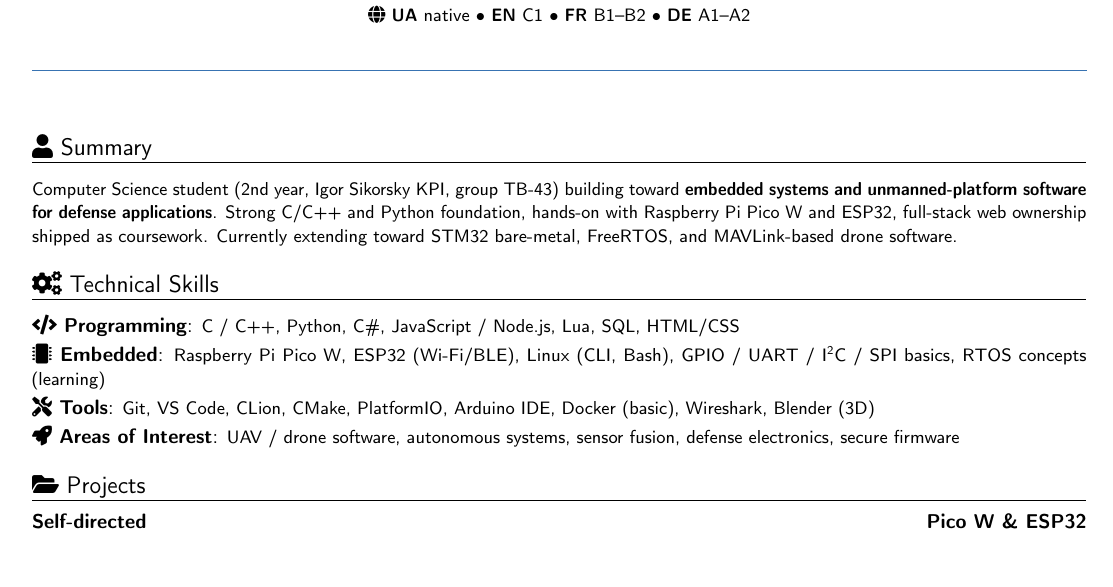
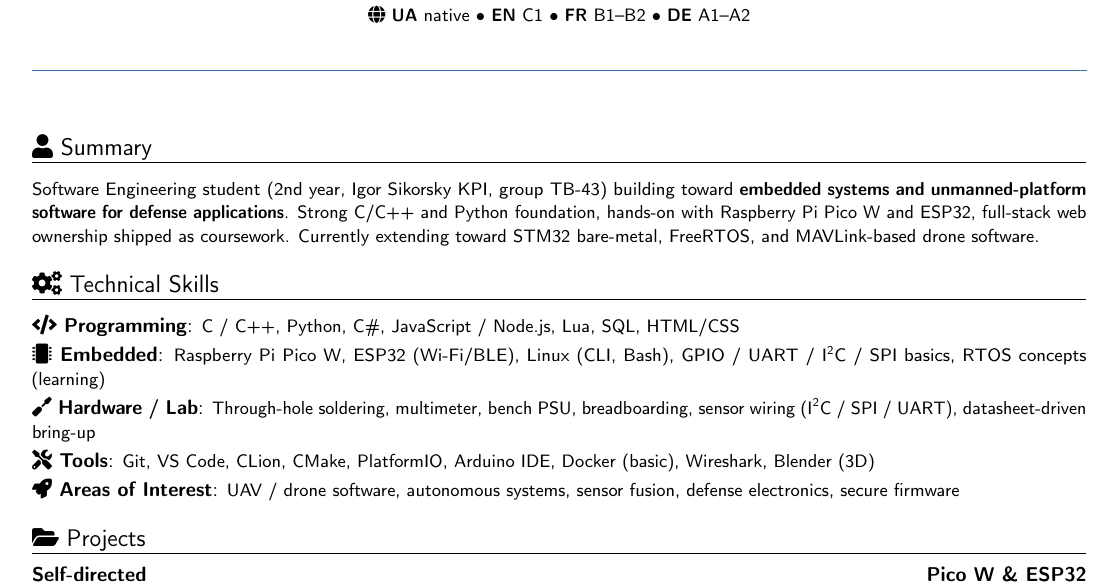
Before and after one commit to d3Par1/Obsidian, a LaTeX CV (latex/Stepanenko_Embedded_FINAL_pdflatex.tex): part of the page before the commit and part of page 1 of 2 after it, cut so that both start at the same text, the shorter picture padded with empty space. Compiled offline with pdfLaTeX.

Commit message:
vault backup: 2026-06-08 23:51:30

```diff
--- a/latex/Stepanenko_Embedded_FINAL_pdflatex.tex
+++ b/latex/Stepanenko_Embedded_FINAL_pdflatex.tex
@@ -75,12 +75,13 @@
 
 %-----------SUMMARY-----------
 \section{\faUser\ Summary}
-\cvitem{}{\small Computer Science student (2nd year, Igor Sikorsky KPI, group \foreignlanguage{ukrainian}{ТВ}-43) building toward \textbf{embedded systems and unmanned-platform software for defense applications}. Strong C/C++ and Python foundation, hands-on with Raspberry Pi Pico W and ESP32, full-stack web ownership shipped as coursework. Currently extending toward STM32 bare-metal, FreeRTOS, and MAVLink-based drone software.}
+\cvitem{}{\small Software Engineering student (2nd year, Igor Sikorsky KPI, group \foreignlanguage{ukrainian}{ТВ}-43) building toward \textbf{embedded systems and unmanned-platform software for defense applications}. Strong C/C++ and Python foundation, hands-on with Raspberry Pi Pico W and ESP32, full-stack web ownership shipped as coursework. Currently extending toward STM32 bare-metal, FreeRTOS, and MAVLink-based drone software.}
 
 %-----------SKILLS-----------
 \section{\faCogs\ Technical Skills}
 \cvitem{\faCode\ Programming}{\small C / C++, Python, C\#, JavaScript / Node.js, Lua, SQL, HTML/CSS}
 \cvitem{\faMicrochip\ Embedded}{\small Raspberry Pi Pico W, ESP32 (Wi-Fi/BLE), Linux (CLI, Bash), GPIO / UART / I\textsuperscript{2}C / SPI basics, RTOS concepts (learning)}
+\cvitem{\faScrewdriver\ Hardware / Lab}{\small Through-hole soldering, multimeter, bench PSU, breadboarding, sensor wiring (I\textsuperscript{2}C / SPI / UART), datasheet-driven bring-up}
 \cvitem{\faTools\ Tools}{\small Git, VS Code, CLion, CMake, PlatformIO, Arduino IDE, Docker (basic), Wireshark, Blender (3D)}
 \cvitem{\faRocket\ Areas of Interest}{\small UAV / drone software, autonomous systems, sensor fusion, defense electronics, secure firmware}
 
```
